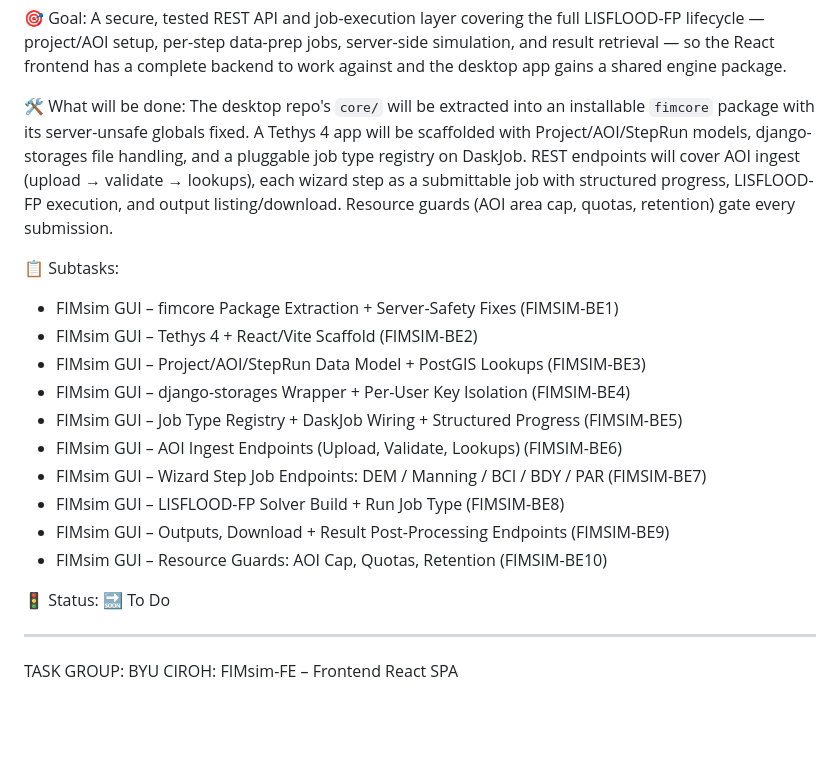
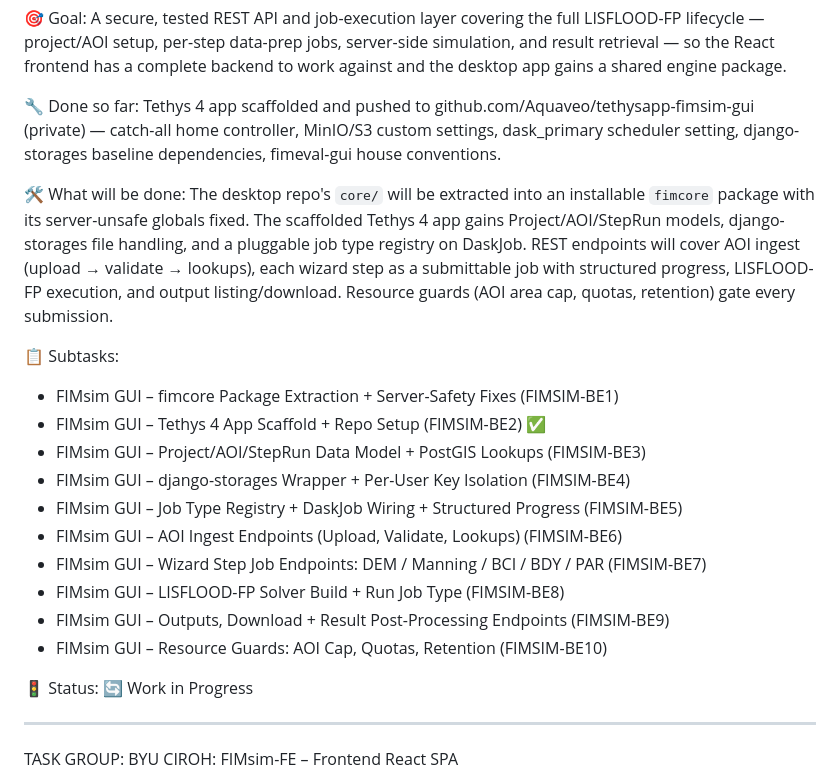
Before and after one commit to Aquaveo/tethysapp-fimsim-gui, a Markdown page: docs/task-groups.md, the part around the change. Rendered like a GitHub page; blank space fills up the shorter version.

Commit message:
docs: mark BE2 Tethys scaffold complete in task groups
Co-Authored-By: Claude Fable 5 <noreply@anthropic.com>

```diff
--- a/docs/task-groups.md
+++ b/docs/task-groups.md
@@ -60,11 +60,13 @@ TASK GROUP: BYU CIROH: FIMsim-BE – Backend API
 
 🎯 Goal: A secure, tested REST API and job-execution layer covering the full LISFLOOD-FP lifecycle — project/AOI setup, per-step data-prep jobs, server-side simulation, and result retrieval — so the React frontend has a complete backend to work against and the desktop app gains a shared engine package.
 
-🛠️ What will be done: The desktop repo's `core/` will be extracted into an installable `fimcore` package with its server-unsafe globals fixed. A Tethys 4 app will be scaffolded with Project/AOI/StepRun models, django-storages file handling, and a pluggable job type registry on DaskJob. REST endpoints will cover AOI ingest (upload → validate → lookups), each wizard step as a submittable job with structured progress, LISFLOOD-FP execution, and output listing/download. Resource guards (AOI area cap, quotas, retention) gate every submission.
+🔧 Done so far: Tethys 4 app scaffolded and pushed to github.com/Aquaveo/tethysapp-fimsim-gui (private) — catch-all home controller, MinIO/S3 custom settings, dask_primary scheduler setting, django-storages baseline dependencies, fimeval-gui house conventions.
+
+🛠️ What will be done: The desktop repo's `core/` will be extracted into an installable `fimcore` package with its server-unsafe globals fixed. The scaffolded Tethys 4 app gains Project/AOI/StepRun models, django-storages file handling, and a pluggable job type registry on DaskJob. REST endpoints will cover AOI ingest (upload → validate → lookups), each wizard step as a submittable job with structured progress, LISFLOOD-FP execution, and output listing/download. Resource guards (AOI area cap, quotas, retention) gate every submission.
 
 📋 Subtasks:
 * FIMsim GUI – fimcore Package Extraction + Server-Safety Fixes (FIMSIM-BE1)
-* FIMsim GUI – Tethys 4 + React/Vite Scaffold (FIMSIM-BE2)
+* FIMsim GUI – Tethys 4 App Scaffold + Repo Setup (FIMSIM-BE2) ✅
 * FIMsim GUI – Project/AOI/StepRun Data Model + PostGIS Lookups (FIMSIM-BE3)
 * FIMsim GUI – django-storages Wrapper + Per-User Key Isolation (FIMSIM-BE4)
 * FIMsim GUI – Job Type Registry + DaskJob Wiring + Structured Progress (FIMSIM-BE5)
@@ -74,7 +76,7 @@ TASK GROUP: BYU CIROH: FIMsim-BE – Backend API
 * FIMsim GUI – Outputs, Download + Result Post-Processing Endpoints (FIMSIM-BE9)
 * FIMsim GUI – Resource Guards: AOI Cap, Quotas, Retention (FIMSIM-BE10)
 
-🚦 Status: 🔜 To Do
+🚦 Status: 🔄 Work in Progress
 
 ---
 
```
